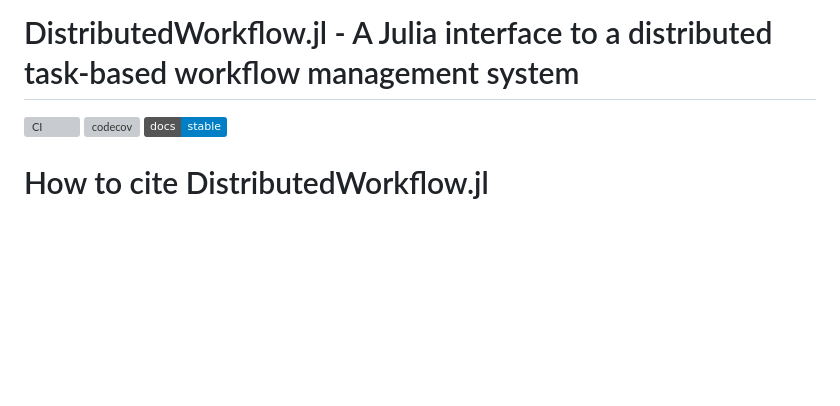
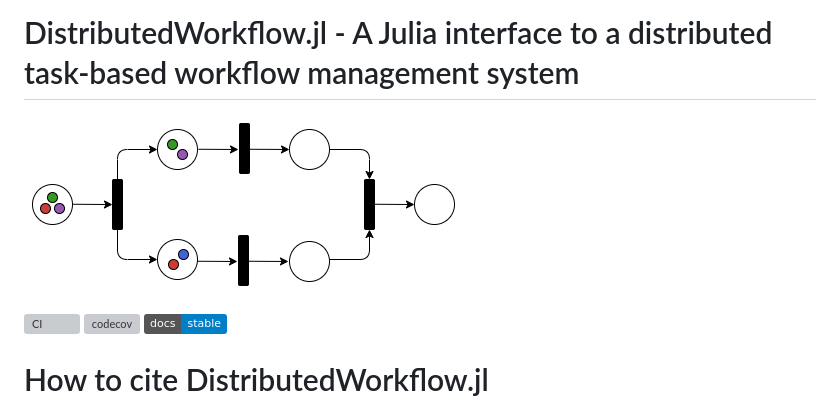
Before and after one commit to FiroozehDastur/DistributedWorkflows.jl, a Markdown page: README.md, the part around the change. Drawn GitHub-style; pictures changed too: logo/DistributedWorkflow.png (added); badges without logos; blank space fills up the shorter version; grey boxes are pictures that could not be loaded.

```diff
--- a/README.md
+++ b/README.md
@@ -1,4 +1,6 @@
 # DistributedWorkflow.jl - A Julia interface to a distributed task-based workflow management system
+
+![DistributedWorkflowImage](logo/DistributedWorkflow.png)
 
 [![CI](https://github.com/FiroozehDastur/DistributedWorkflow.jl/actions/workflows/CI.yml/badge.svg)](https://github.com/FiroozehDastur/DistributedWorkflow.jl/actions/workflows/CI.yml)
 [![codecov](https://codecov.io/gh/FiroozehDastur/DistributedWorkflow.jl/graph/badge.svg?token=9JIYL7YJYK)](https://codecov.io/gh/FiroozehDastur/DistributedWorkflow.jl)
```
Also changed, not shown: 2 other files.
